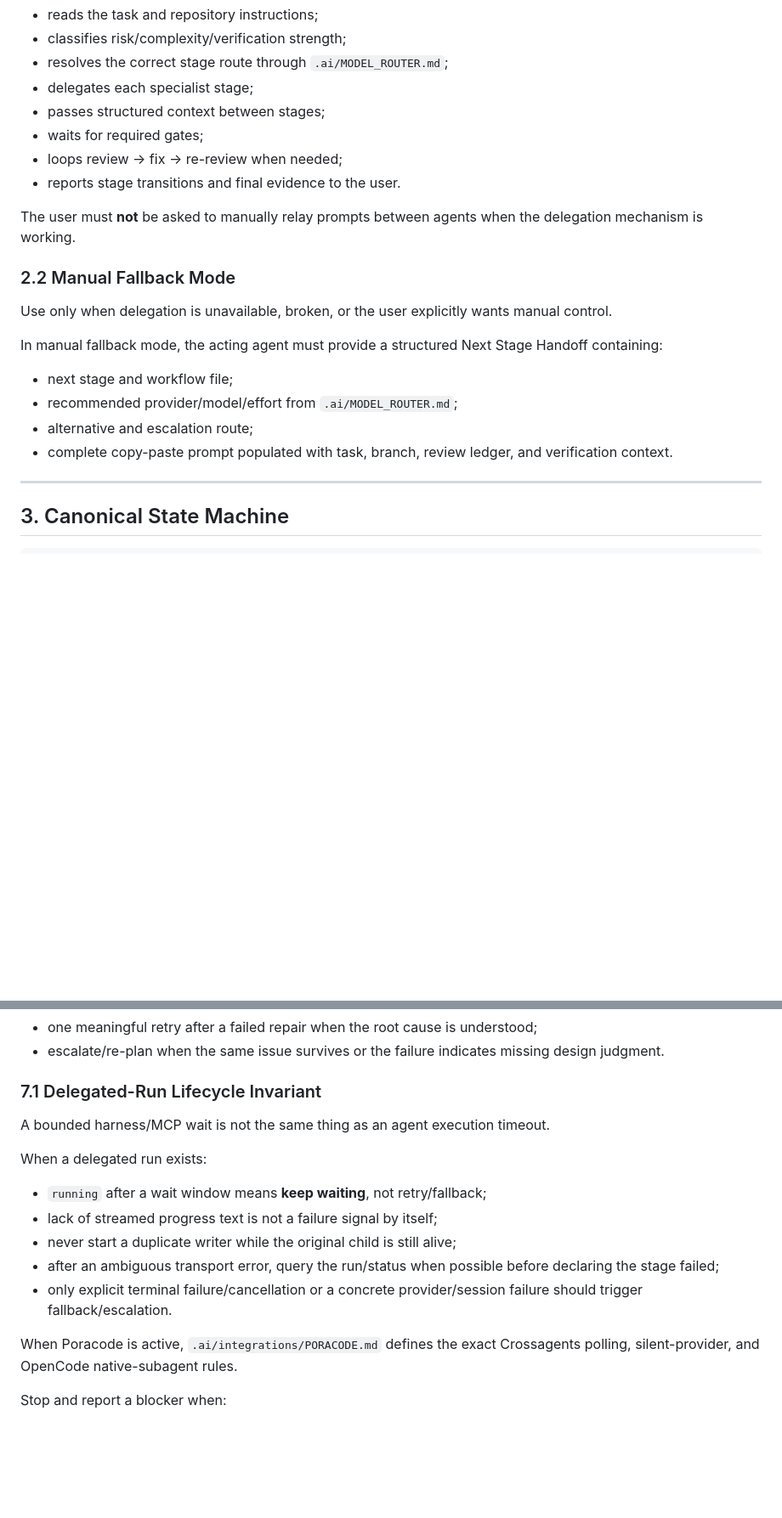
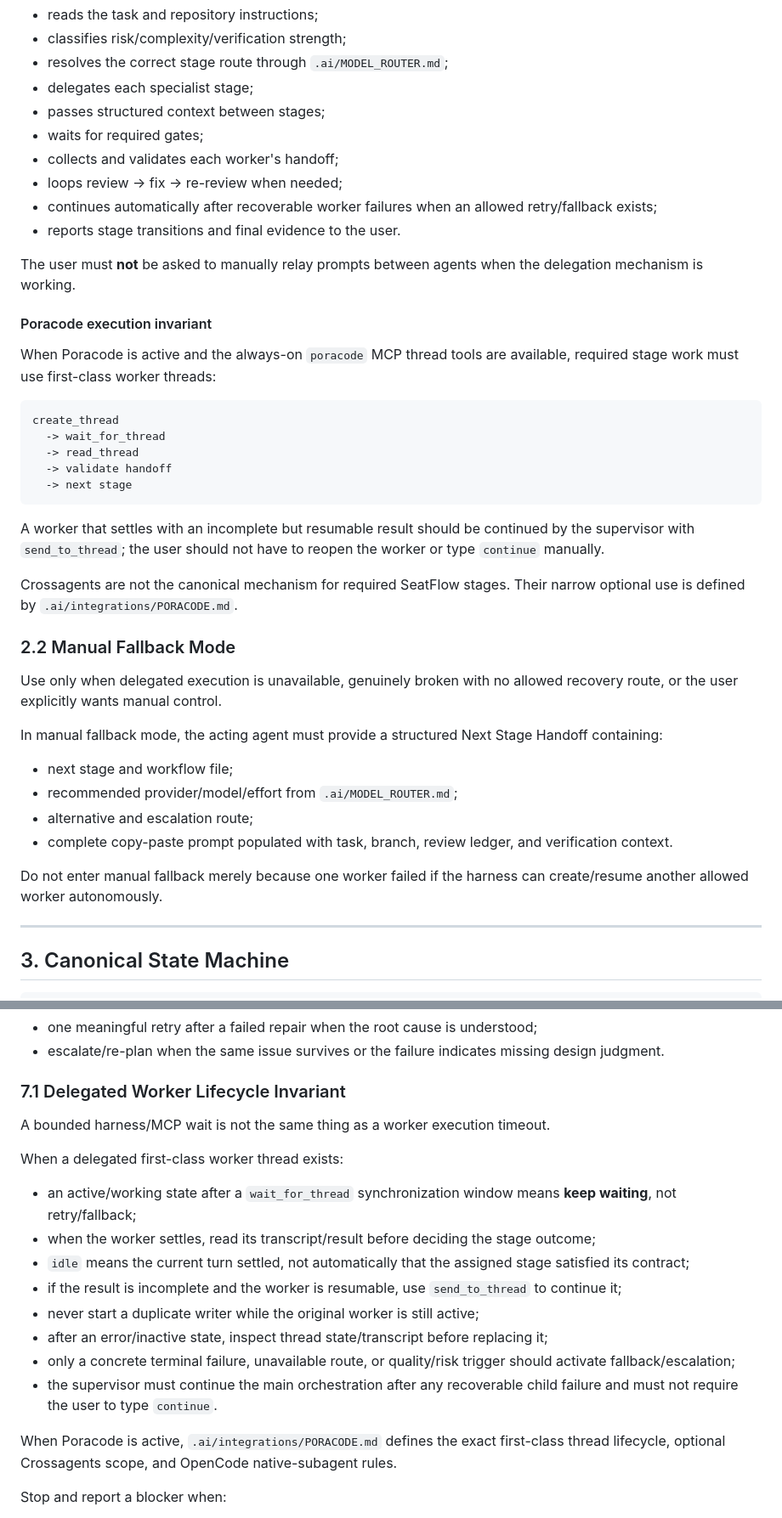
Before and after one commit to AdelinV2/SeatFlow, a Markdown page: .ai/ORCHESTRATOR.md, 2 parts joined by grey strips. Shown at 85% size. Rendered like a GitHub page; blank space fills up the shorter version.

Commit message:
docs(ai): route required stages through worker threads

````diff
--- a/.ai/ORCHESTRATOR.md
+++ b/.ai/ORCHESTRATOR.md
@@ -48,14 +50,32 @@ The supervisor:
 - delegates each specialist stage;
 - passes structured context between stages;
 - waits for required gates;
+- collects and validates each worker's handoff;
 - loops review -> fix -> re-review when needed;
+- continues automatically after recoverable worker failures when an allowed retry/fallback exists;
 - reports stage transitions and final evidence to the user.
 
 The user must **not** be asked to manually relay prompts between agents when the delegation mechanism is working.
 
+#### Poracode execution invariant
+
+When Poracode is active and the always-on `poracode` MCP thread tools are available, required stage work must use first-class worker threads:
+
+```text
+create_thread
+  -> wait_for_thread
+  -> read_thread
+  -> validate handoff
+  -> next stage
+```
+
+A worker that settles with an incomplete but resumable result should be continued by the supervisor with `send_to_thread`; the user should not have to reopen the worker or type `continue` manually.
+
+Crossagents are not the canonical mechanism for required SeatFlow stages. Their narrow optional use is defined by `.ai/integrations/PORACODE.md`.
+
 ### 2.2 Manual Fallback Mode
 
-Use only when delegation is unavailable, broken, or the user explicitly wants manual control.
+Use only when delegated execution is unavailable, genuinely broken with no allowed recovery route, or the user explicitly wants manual control.
 
 In manual fallback mode, the acting agent must provide a structured Next Stage Handoff containing:
 
@@ -63,6 +83,8 @@ In manual fallback mode, the acting agent must provide a structured Next Stage H
 - recommended provider/model/effort from `.ai/MODEL_ROUTER.md`;
 - alternative and escalation route;
 - complete copy-paste prompt populated with task, branch, review ledger, and verification context.
+
+Do not enter manual fallback merely because one worker failed if the harness can create/resume another allowed worker autonomously.
 
 ---
 
@@ -303,19 +334,22 @@ Default limits:
 - one meaningful retry after a failed repair when the root cause is understood;
 - escalate/re-plan when the same issue survives or the failure indicates missing design judgment.
 
-### 7.1 Delegated-Run Lifecycle Invariant
+### 7.1 Delegated Worker Lifecycle Invariant
 
-A bounded harness/MCP wait is not the same thing as an agent execution timeout.
+A bounded harness/MCP wait is not the same thing as a worker execution timeout.
 
-When a delegated run exists:
+When a delegated first-class worker thread exists:
 
-- `running` after a wait window means **keep waiting**, not retry/fallback;
-- lack of streamed progress text is not a failure signal by itself;
-- never start a duplicate writer while the original child is still alive;
-- after an ambiguous transport error, query the run/status when possible before declaring the stage failed;
-- only explicit terminal failure/cancellation or a concrete provider/session failure should trigger fallback/escalation.
+- an active/working state after a `wait_for_thread` synchronization window means **keep waiting**, not retry/fallback;
+- when the worker settles, read its transcript/result before deciding the stage outcome;
+- `idle` means the current turn settled, not automatically that the assigned stage satisfied its contract;
+- if the result is incomplete and the worker is resumable, use `send_to_thread` to continue it;
+- never start a duplicate writer while the original worker is still active;
+- after an error/inactive state, inspect thread state/transcript before replacing it;
+- only a concrete terminal failure, unavailable route, or quality/risk trigger should activate fallback/escalation;
+- the supervisor must continue the main orchestration after any recoverable child failure and must not require the user to type `continue`.
 
-When Poracode is active, `.ai/integrations/PORACODE.md` defines the exact Crossagents polling, silent-provider, and OpenCode native-subagent rules.
+When Poracode is active, `.ai/integrations/PORACODE.md` defines the exact first-class thread lifecycle, optional Crossagents scope, and OpenCode native-subagent rules.
 
 Stop and report a blocker when:
 
````
Also changed, not shown: other parts of .ai/ORCHESTRATOR.md (+22 -7 lines).
